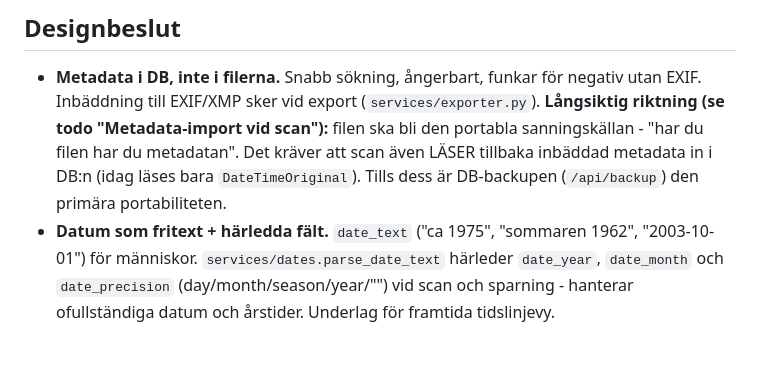
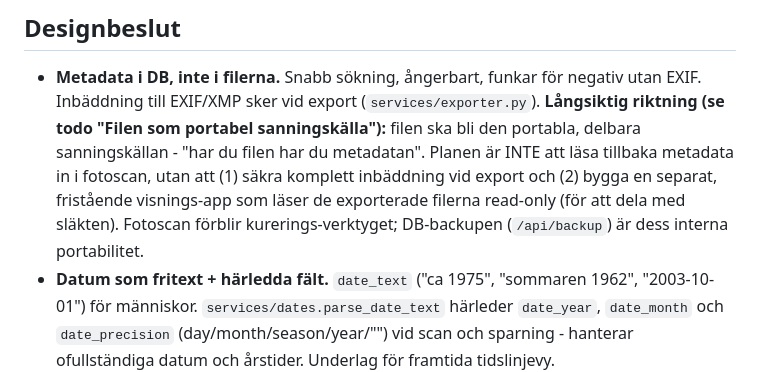
Before and after one commit to Armandur/fotoscan, a Markdown page: CLAUDE.md, the part around the change. Drawn GitHub-style; blank space fills up the shorter version.

```diff
--- a/CLAUDE.md
+++ b/CLAUDE.md
@@ -59,10 +59,13 @@ photos/                exempel/testbilder (gitignored)
 ## Designbeslut
 - **Metadata i DB, inte i filerna.** Snabb sökning, ångerbart, funkar för
   negativ utan EXIF. Inbäddning till EXIF/XMP sker vid export (`services/exporter.py`).
-  **Långsiktig riktning (se todo "Metadata-import vid scan"):** filen ska bli den
-  portabla sanningskällan - "har du filen har du metadatan". Det kräver att scan
-  även LÄSER tillbaka inbäddad metadata in i DB:n (idag läses bara `DateTimeOriginal`).
-  Tills dess är DB-backupen (`/api/backup`) den primära portabiliteten.
+  **Långsiktig riktning (se todo "Filen som portabel sanningskälla"):** filen ska
+  bli den portabla, delbara sanningskällan - "har du filen har du metadatan".
+  Planen är INTE att läsa tillbaka metadata in i fotoscan, utan att (1) säkra
+  komplett inbäddning vid export och (2) bygga en separat, fristående visnings-app
+  som läser de exporterade filerna read-only (för att dela med släkten). Fotoscan
+  förblir kurerings-verktyget; DB-backupen (`/api/backup`) är dess interna
+  portabilitet.
 - **Datum som fritext + härledda fält.** `date_text` ("ca 1975", "sommaren 1962",
   "2003-10-01") för människor. `services/dates.parse_date_text` härleder
   `date_year`, `date_month` och `date_precision` (day/month/season/year/"") vid
```
Also changed, not shown: todo.md (+16 -9 lines).
